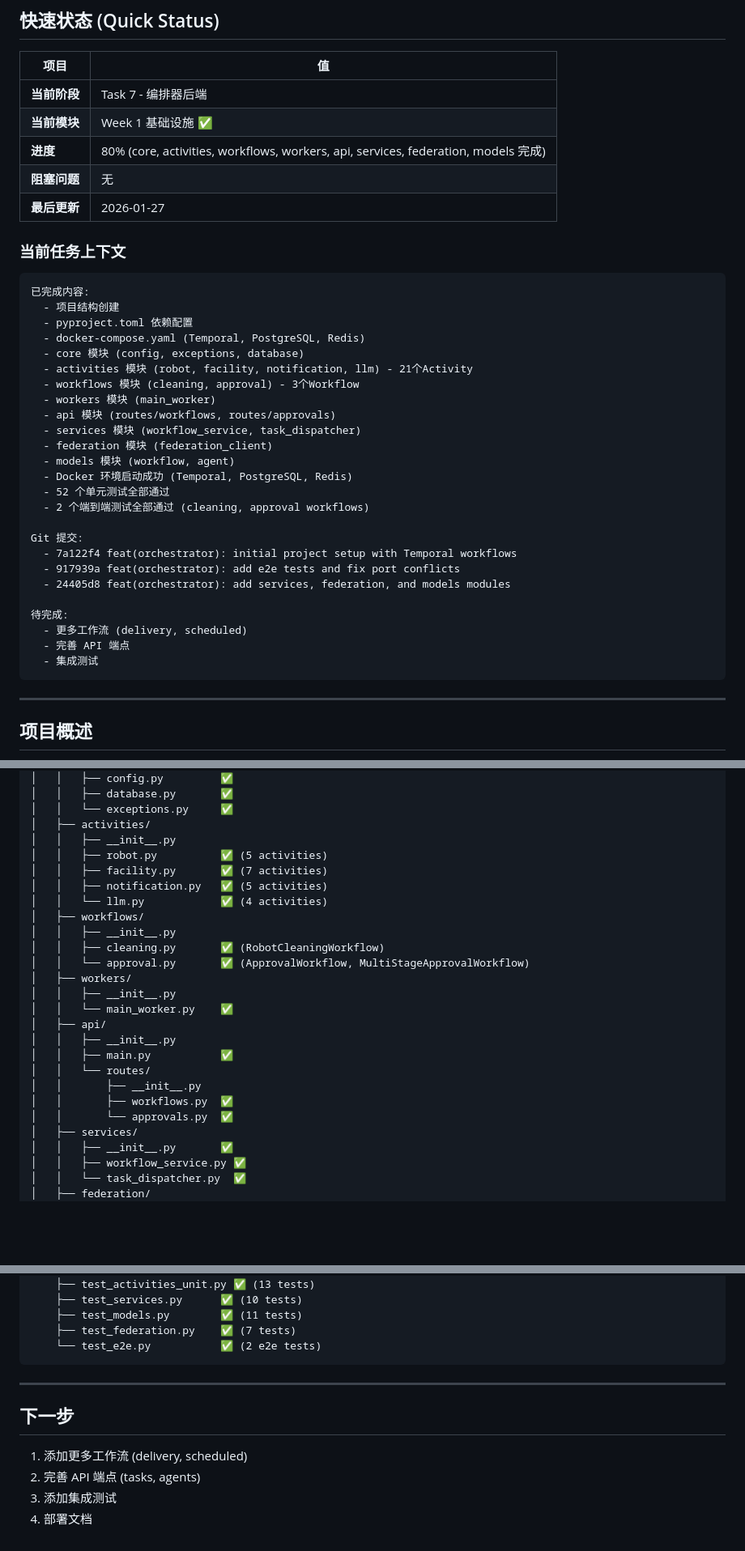
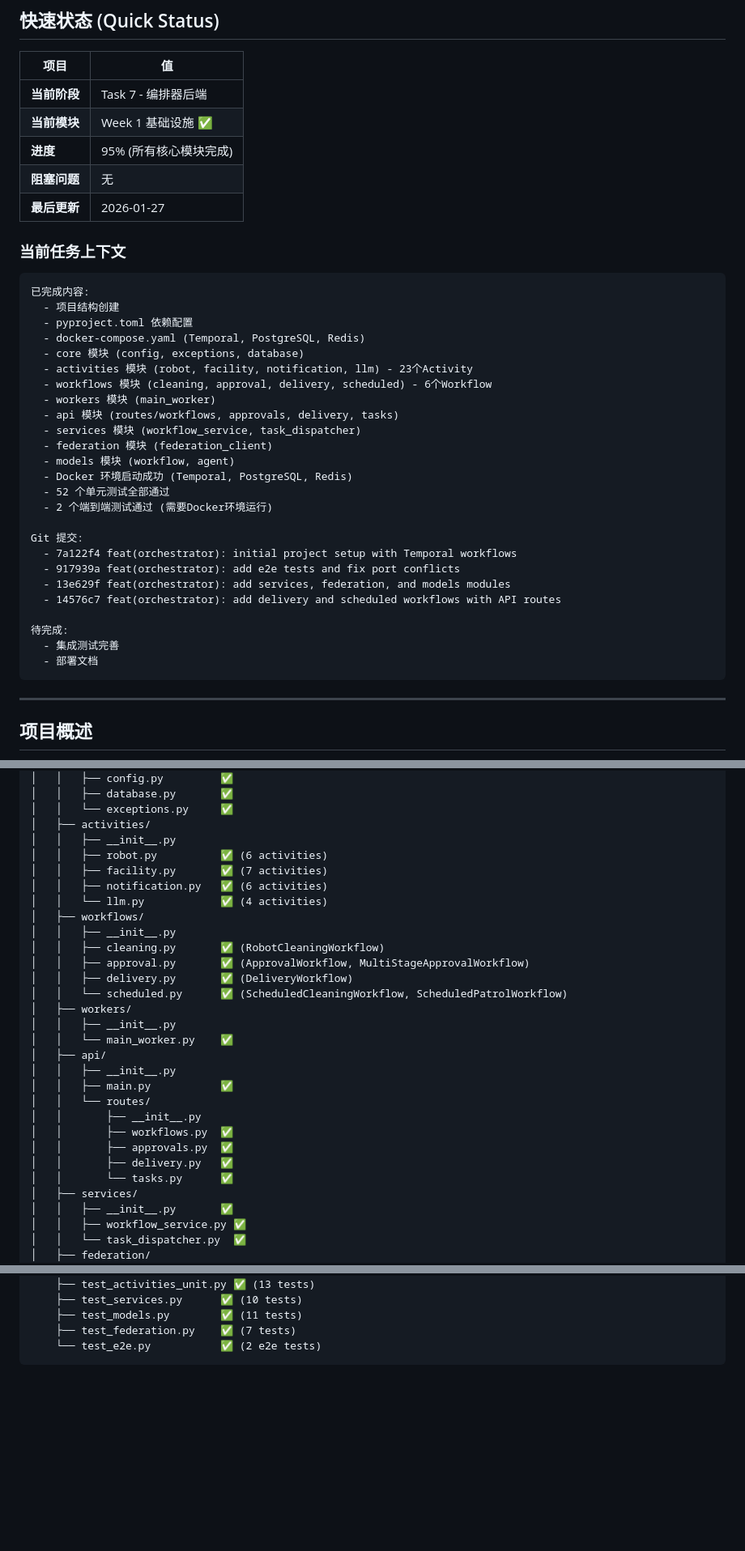
Before and after one commit to Jonathan7758/ecis-orchestrator, a Markdown page: CLAUDE.md, 3 parts joined by grey strips. Shown at 81% size. Rendered like a GitHub page; blank space fills up the shorter version.

````diff
--- a/CLAUDE.md
+++ b/CLAUDE.md
@@ -10,7 +10,7 @@
 |------|-----|
 | **当前阶段** | Task 7 - 编排器后端 |
 | **当前模块** | Week 1 基础设施 ✅ |
-| **进度** | 80% (core, activities, workflows, workers, api, services, federation, models 完成) |
+| **进度** | 95% (所有核心模块完成) |
 | **阻塞问题** | 无 |
 | **最后更新** | 2026-01-27 |
 
@@ -22,26 +22,26 @@
   - pyproject.toml 依赖配置
   - docker-compose.yaml (Temporal, PostgreSQL, Redis)
   - core 模块 (config, exceptions, database)
-  - activities 模块 (robot, facility, notification, llm) - 21个Activity
-  - workflows 模块 (cleaning, approval) - 3个Workflow
+  - activities 模块 (robot, facility, notification, llm) - 23个Activity
+  - workflows 模块 (cleaning, approval, delivery, scheduled) - 6个Workflow
   - workers 模块 (main_worker)
-  - api 模块 (routes/workflows, routes/approvals)
+  - api 模块 (routes/workflows, approvals, delivery, tasks)
   - services 模块 (workflow_service, task_dispatcher)
   - federation 模块 (federation_client)
   - models 模块 (workflow, agent)
   - Docker 环境启动成功 (Temporal, PostgreSQL, Redis)
   - 52 个单元测试全部通过
-  - 2 个端到端测试全部通过 (cleaning, approval workflows)
+  - 2 个端到端测试通过 (需要Docker环境运行)
 
 Git 提交:
   - 7a122f4 feat(orchestrator): initial project setup with Temporal workflows
   - 917939a feat(orchestrator): add e2e tests and fix port conflicts
-  - 24405d8 feat(orchestrator): add services, federation, and models modules
+  - 13e629f feat(orchestrator): add services, federation, and models modules
+  - 14576c7 feat(orchestrator): add delivery and scheduled workflows with API routes
 
 待完成:
-  - 更多工作流 (delivery, scheduled)
-  - 完善 API 端点
-  - 集成测试
+  - 集成测试完善
+  - 部署文档
 ```
 
 ---
@@ -134,14 +176,16 @@ ecis-orchestrator/
 │   │   └── exceptions.py     ✅
 │   ├── activities/
 │   │   ├── __init__.py
-│   │   ├── robot.py          ✅ (5 activities)
+│   │   ├── robot.py          ✅ (6 activities)
 │   │   ├── facility.py       ✅ (7 activities)
-│   │   ├── notification.py   ✅ (5 activities)
+│   │   ├── notification.py   ✅ (6 activities)
 │   │   └── llm.py            ✅ (4 activities)
 │   ├── workflows/
 │   │   ├── __init__.py
 │   │   ├── cleaning.py       ✅ (RobotCleaningWorkflow)
-│   │   └── approval.py       ✅ (ApprovalWorkflow, MultiStageApprovalWorkflow)
+│   │   ├── approval.py       ✅ (ApprovalWorkflow, MultiStageApprovalWorkflow)
+│   │   ├── delivery.py       ✅ (DeliveryWorkflow)
+│   │   └── scheduled.py      ✅ (ScheduledCleaningWorkflow, ScheduledPatrolWorkflow)
 │   ├── workers/
 │   │   ├── __init__.py
 │   │   └── main_worker.py    ✅
@@ -151,7 +195,9 @@ ecis-orchestrator/
 │   │   └── routes/
 │   │       ├── __init__.py
 │   │       ├── workflows.py  ✅
-│   │       └── approvals.py  ✅
+│   │       ├── approvals.py  ✅
+│   │       ├── delivery.py   ✅
+│   │       └── tasks.py      ✅
 │   ├── services/
 │   │   ├── __init__.py       ✅
 │   │   ├── workflow_service.py ✅
@@ -173,12 +219,3 @@ ecis-orchestrator/
     ├── test_federation.py    ✅ (7 tests)
     └── test_e2e.py           ✅ (2 e2e tests)
 ```
-
----
-
-## 下一步
-
-1. 添加更多工作流 (delivery, scheduled)
-2. 完善 API 端点 (tasks, agents)
-3. 添加集成测试
-4. 部署文档
````
Also changed, not shown: other parts of CLAUDE.md (+46 -4 lines).
